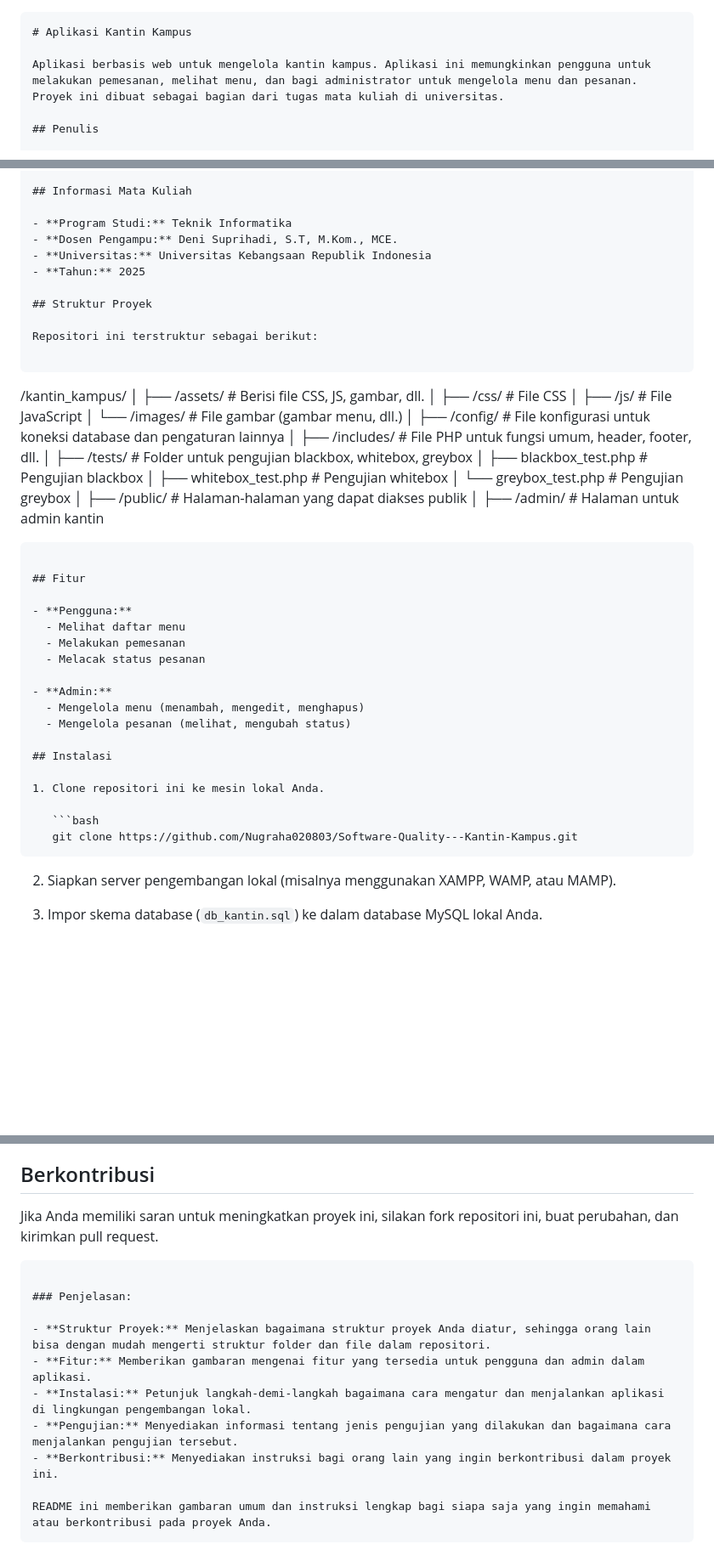
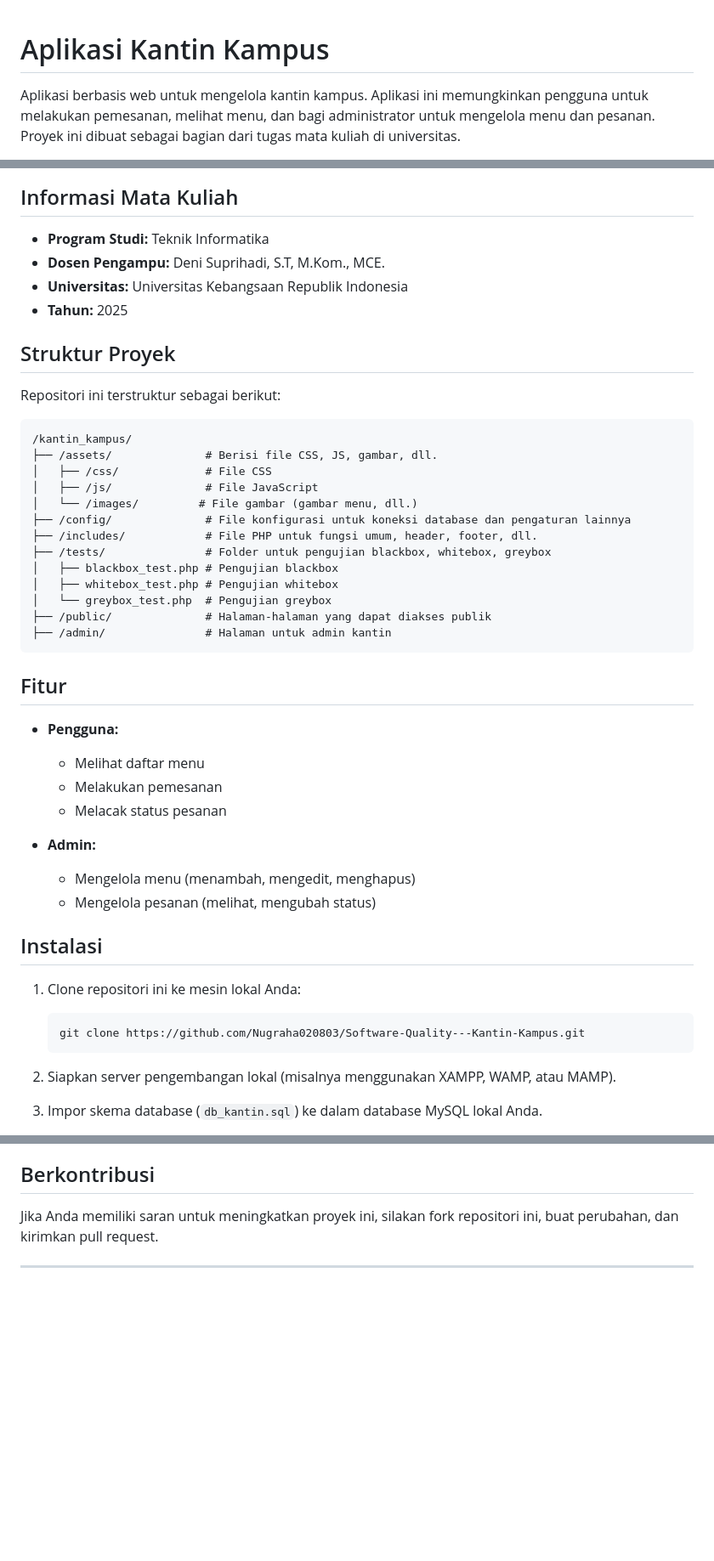
Before and after one commit to Nugraha020803/Software-Quality---Kantin-Kampus, a Markdown page: README.md, 3 parts joined by grey strips. Shown: that part at 85% size. GitHub-like rendering; blank space fills up the shorter version.

`````diff
--- a/README.md
+++ b/README.md
@@ -1,4 +1,3 @@
-```markdown
 # Aplikasi Kantin Kampus
 
 Aplikasi berbasis web untuk mengelola kantin kampus. Aplikasi ini memungkinkan pengguna untuk melakukan pemesanan, melihat menu, dan bagi administrator untuk mengelola menu dan pesanan. Proyek ini dibuat sebagai bagian dari tugas mata kuliah di universitas.
@@ -19,57 +18,51 @@ Aplikasi berbasis web untuk mengelola kantin kampus. Aplikasi ini memungkinkan p
 
 ## Informasi Mata Kuliah
 
-- **Program Studi:** Teknik Informatika
-- **Dosen Pengampu:** Deni Suprihadi, S.T, M.Kom., MCE.
-- **Universitas:** Universitas Kebangsaan Republik Indonesia
-- **Tahun:** 2025
+* **Program Studi:** Teknik Informatika
+* **Dosen Pengampu:** Deni Suprihadi, S.T, M.Kom., MCE.
+* **Universitas:** Universitas Kebangsaan Republik Indonesia
+* **Tahun:** 2025
 
 ## Struktur Proyek
 
 Repositori ini terstruktur sebagai berikut:
 
 ```
-
-/kantin\_kampus/
-│
-├── /assets/               # Berisi file CSS, JS, gambar, dll.
-│   ├── /css/              # File CSS
-│   ├── /js/               # File JavaScript
-│   └── /images/           # File gambar (gambar menu, dll.)
-│
-├── /config/               # File konfigurasi untuk koneksi database dan pengaturan lainnya
-│
-├── /includes/             # File PHP untuk fungsi umum, header, footer, dll.
-│
-├── /tests/                # Folder untuk pengujian blackbox, whitebox, greybox
-│   ├── blackbox\_test.php  # Pengujian blackbox
-│   ├── whitebox\_test.php  # Pengujian whitebox
-│   └── greybox\_test.php   # Pengujian greybox
-│
-├── /public/               # Halaman-halaman yang dapat diakses publik
-│
-├── /admin/                # Halaman untuk admin kantin
-
-````
+/kantin_kampus/
+├── /assets/              # Berisi file CSS, JS, gambar, dll.
+│   ├── /css/             # File CSS
+│   ├── /js/              # File JavaScript
+│   └── /images/         # File gambar (gambar menu, dll.)
+├── /config/              # File konfigurasi untuk koneksi database dan pengaturan lainnya
+├── /includes/            # File PHP untuk fungsi umum, header, footer, dll.
+├── /tests/               # Folder untuk pengujian blackbox, whitebox, greybox
+│   ├── blackbox_test.php # Pengujian blackbox
+│   ├── whitebox_test.php # Pengujian whitebox
+│   └── greybox_test.php  # Pengujian greybox
+├── /public/              # Halaman-halaman yang dapat diakses publik
+├── /admin/               # Halaman untuk admin kantin
+```
 
 ## Fitur
 
-- **Pengguna:**
-  - Melihat daftar menu
-  - Melakukan pemesanan
-  - Melacak status pesanan
+* **Pengguna:**
 
-- **Admin:**
-  - Mengelola menu (menambah, mengedit, menghapus)
-  - Mengelola pesanan (melihat, mengubah status)
+  * Melihat daftar menu
+  * Melakukan pemesanan
+  * Melacak status pesanan
+
+* **Admin:**
+
+  * Mengelola menu (menambah, mengedit, menghapus)
+  * Mengelola pesanan (melihat, mengubah status)
 
 ## Instalasi
 
-1. Clone repositori ini ke mesin lokal Anda.
+1. Clone repositori ini ke mesin lokal Anda:
 
    ```bash
    git clone https://github.com/Nugraha020803/Software-Quality---Kantin-Kampus.git
-````
+   ```
 
 2. Siapkan server pengembangan lokal (misalnya menggunakan XAMPP, WAMP, atau MAMP).
 
@@ -93,15 +86,4 @@ Untuk menjalankan pengujian ini, cukup navigasikan ke direktori `/tests/` dan ja
 
 Jika Anda memiliki saran untuk meningkatkan proyek ini, silakan fork repositori ini, buat perubahan, dan kirimkan pull request.
 
-```
-
-### Penjelasan:
-
-- **Struktur Proyek:** Menjelaskan bagaimana struktur proyek Anda diatur, sehingga orang lain bisa dengan mudah mengerti struktur folder dan file dalam repositori.
-- **Fitur:** Memberikan gambaran mengenai fitur yang tersedia untuk pengguna dan admin dalam aplikasi.
-- **Instalasi:** Petunjuk langkah-demi-langkah bagaimana cara mengatur dan menjalankan aplikasi di lingkungan pengembangan lokal.
-- **Pengujian:** Menyediakan informasi tentang jenis pengujian yang dilakukan dan bagaimana cara menjalankan pengujian tersebut.
-- **Berkontribusi:** Menyediakan instruksi bagi orang lain yang ingin berkontribusi dalam proyek ini.
-
-README ini memberikan gambaran umum dan instruksi lengkap bagi siapa saja yang ingin memahami atau berkontribusi pada proyek Anda.
-```
+---
`````
